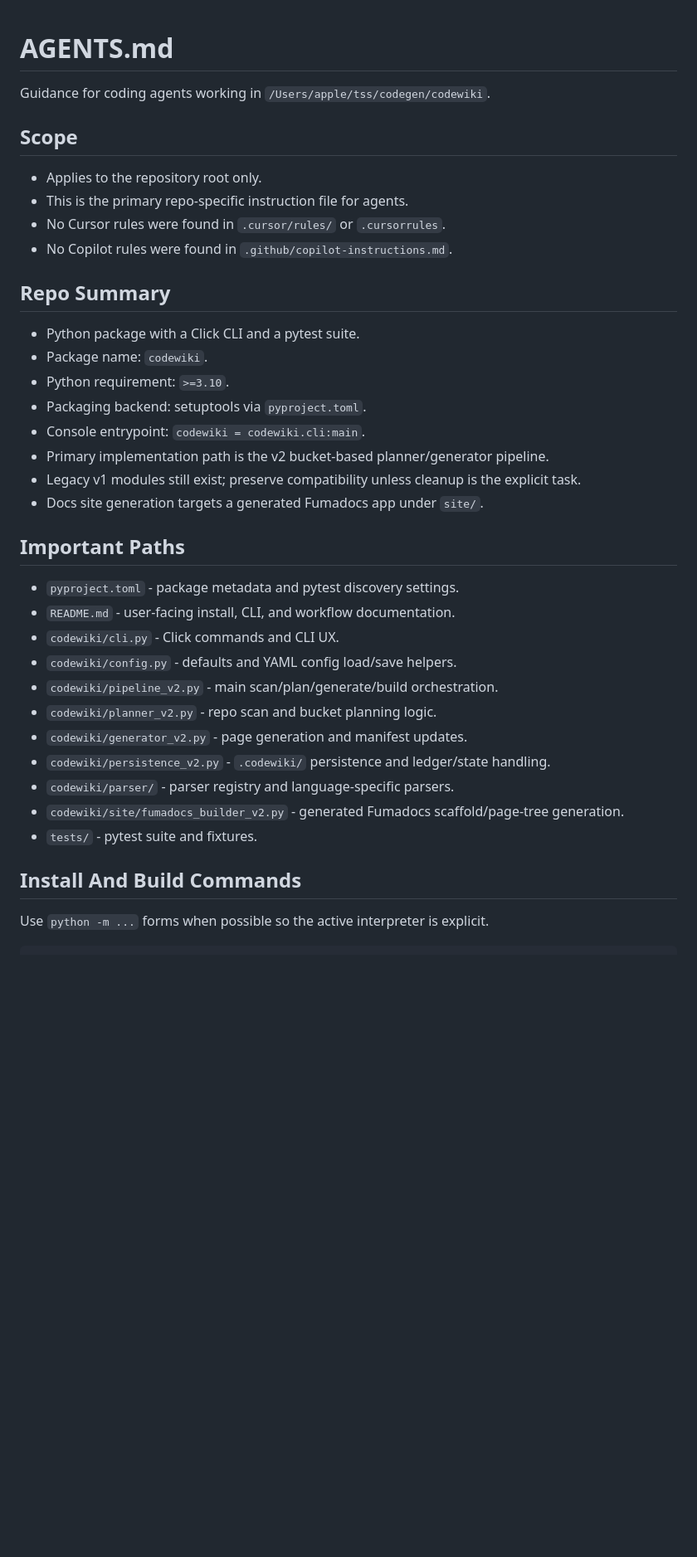
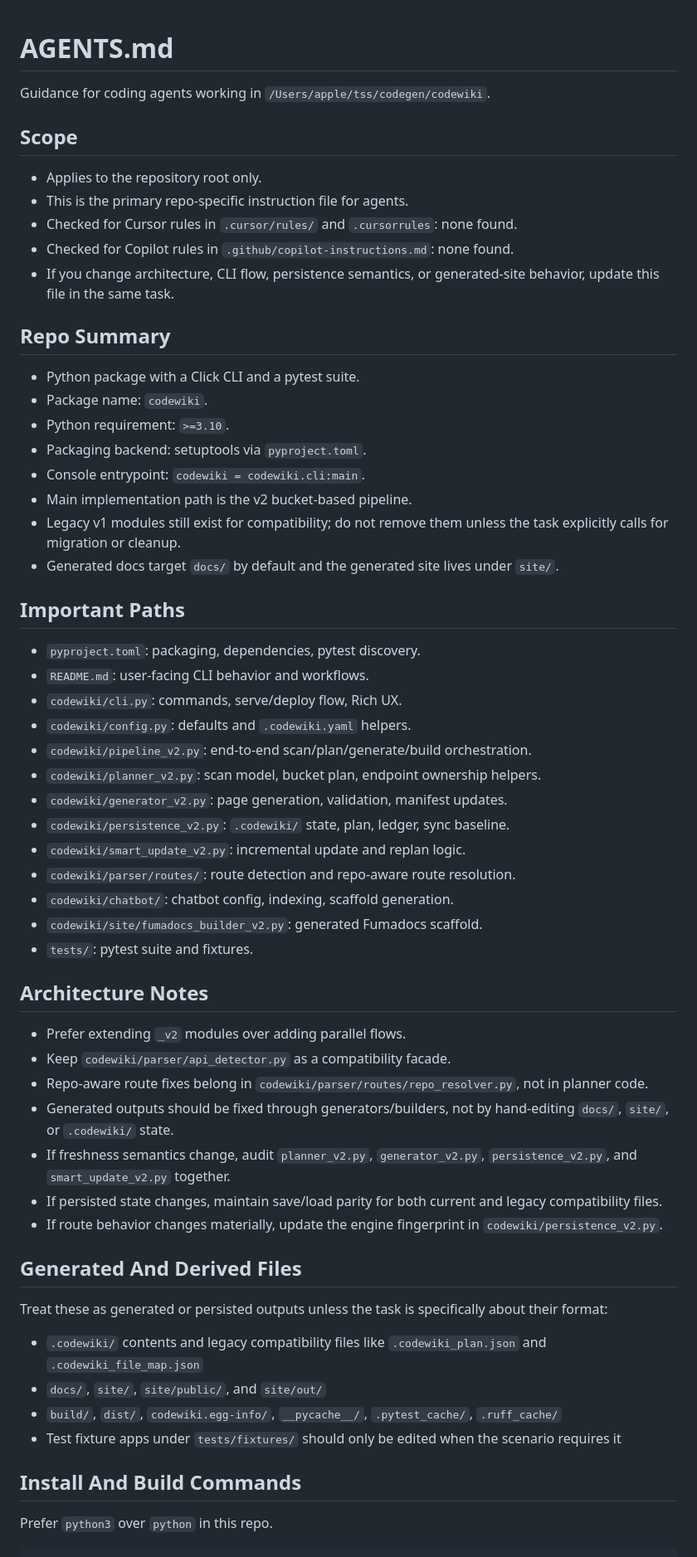
Before and after one commit to Pranav322/deepdoc, a Markdown page: AGENTS.md, the part around one of its changes. Shown at 83% size. Drawn GitHub-style; blank space fills up the shorter version.

````diff
--- a/AGENTS.md
+++ b/AGENTS.md
@@ -1,12 +1,12 @@
 # AGENTS.md
-
 Guidance for coding agents working in `/Users/apple/tss/codegen/codewiki`.
 
 ## Scope
 - Applies to the repository root only.
 - This is the primary repo-specific instruction file for agents.
-- No Cursor rules were found in `.cursor/rules/` or `.cursorrules`.
-- No Copilot rules were found in `.github/copilot-instructions.md`.
+- Checked for Cursor rules in `.cursor/rules/` and `.cursorrules`: none found.
+- Checked for Copilot rules in `.github/copilot-instructions.md`: none found.
+- If you change architecture, CLI flow, persistence semantics, or generated-site behavior, update this file in the same task.
 
 ## Repo Summary
 - Python package with a Click CLI and a pytest suite.
@@ -14,23 +14,42 @@ Guidance for coding agents working in `/Users/apple/tss/codegen/codewiki`.
 - Python requirement: `>=3.10`.
 - Packaging backend: setuptools via `pyproject.toml`.
 - Console entrypoint: `codewiki = codewiki.cli:main`.
-- Primary implementation path is the v2 bucket-based planner/generator pipeline.
-- Legacy v1 modules still exist; preserve compatibility unless cleanup is the explicit task.
-- Docs site generation targets a generated Fumadocs app under `site/`.
+- Main implementation path is the v2 bucket-based pipeline.
+- Legacy v1 modules still exist for compatibility; do not remove them unless the task explicitly calls for migration or cleanup.
+- Generated docs target `docs/` by default and the generated site lives under `site/`.
 
 ## Important Paths
-- `pyproject.toml` - package metadata and pytest discovery settings.
-- `README.md` - user-facing install, CLI, and workflow documentation.
-- `codewiki/cli.py` - Click commands and CLI UX.
-- `codewiki/config.py` - defaults and YAML config load/save helpers.
-- `codewiki/pipeline_v2.py` - main scan/plan/generate/build orchestration.
-- `codewiki/planner_v2.py` - repo scan and bucket planning logic.
-- `codewiki/generator_v2.py` - page generation and manifest updates.
-- `codewiki/persistence_v2.py` - `.codewiki/` persistence and ledger/state handling.
-- `codewiki/parser/` - parser registry and language-specific parsers.
-- `codewiki/site/fumadocs_builder_v2.py` - generated Fumadocs scaffold/page-tree generation.
-- `tests/` - pytest suite and fixtures.
+- `pyproject.toml`: packaging, dependencies, pytest discovery.
+- `README.md`: user-facing CLI behavior and workflows.
+- `codewiki/cli.py`: commands, serve/deploy flow, Rich UX.
+- `codewiki/config.py`: defaults and `.codewiki.yaml` helpers.
+- `codewiki/pipeline_v2.py`: end-to-end scan/plan/generate/build orchestration.
+- `codewiki/planner_v2.py`: scan model, bucket plan, endpoint ownership helpers.
+- `codewiki/generator_v2.py`: page generation, validation, manifest updates.
+- `codewiki/persistence_v2.py`: `.codewiki/` state, plan, ledger, sync baseline.
+- `codewiki/smart_update_v2.py`: incremental update and replan logic.
+- `codewiki/parser/routes/`: route detection and repo-aware route resolution.
+- `codewiki/chatbot/`: chatbot config, indexing, scaffold generation.
+- `codewiki/site/fumadocs_builder_v2.py`: generated Fumadocs scaffold.
+- `tests/`: pytest suite and fixtures.
+
+## Architecture Notes
+- Prefer extending `_v2` modules over adding parallel flows.
+- Keep `codewiki/parser/api_detector.py` as a compatibility facade.
+- Repo-aware route fixes belong in `codewiki/parser/routes/repo_resolver.py`, not in planner code.
+- Generated outputs should be fixed through generators/builders, not by hand-editing `docs/`, `site/`, or `.codewiki/` state.
+- If freshness semantics change, audit `planner_v2.py`, `generator_v2.py`, `persistence_v2.py`, and `smart_update_v2.py` together.
+- If persisted state changes, maintain save/load parity for both current and legacy compatibility files.
+- If route behavior changes materially, update the engine fingerprint in `codewiki/persistence_v2.py`.
+
+## Generated And Derived Files
+Treat these as generated or persisted outputs unless the task is specifically about their format:
+- `.codewiki/` contents and legacy compatibility files like `.codewiki_plan.json` and `.codewiki_file_map.json`
+- `docs/`, `site/`, `site/public/`, and `site/out/`
+- `build/`, `dist/`, `codewiki.egg-info/`, `__pycache__/`, `.pytest_cache/`, `.ruff_cache/`
+- Test fixture apps under `tests/fixtures/` should only be edited when the scenario requires it
 
 ## Install And Build Commands
-Use `python -m ...` forms when possible so the active interpreter is explicit.
+Prefer `python3` over `python` in this repo.
+
 ```bash
````
Also changed, not shown: other parts of AGENTS.md (+89 -91 lines).
